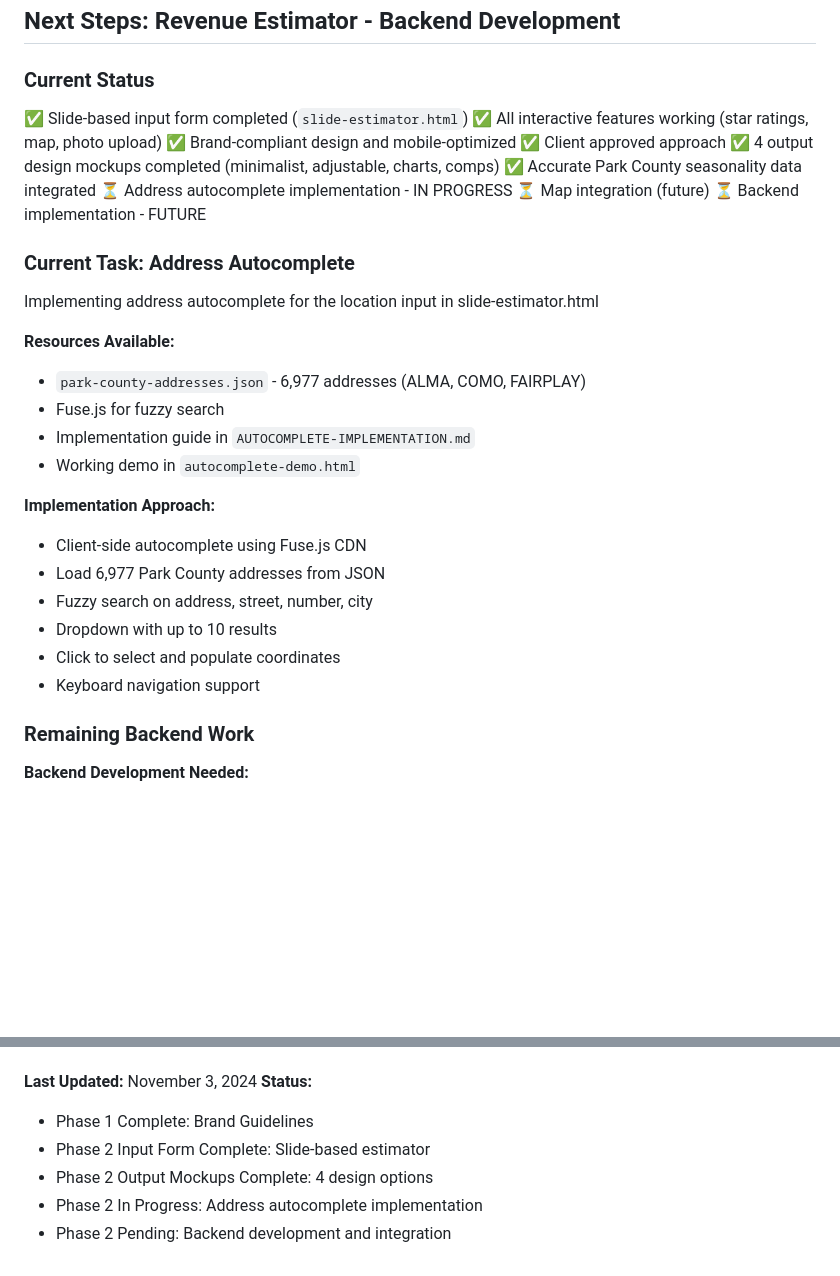
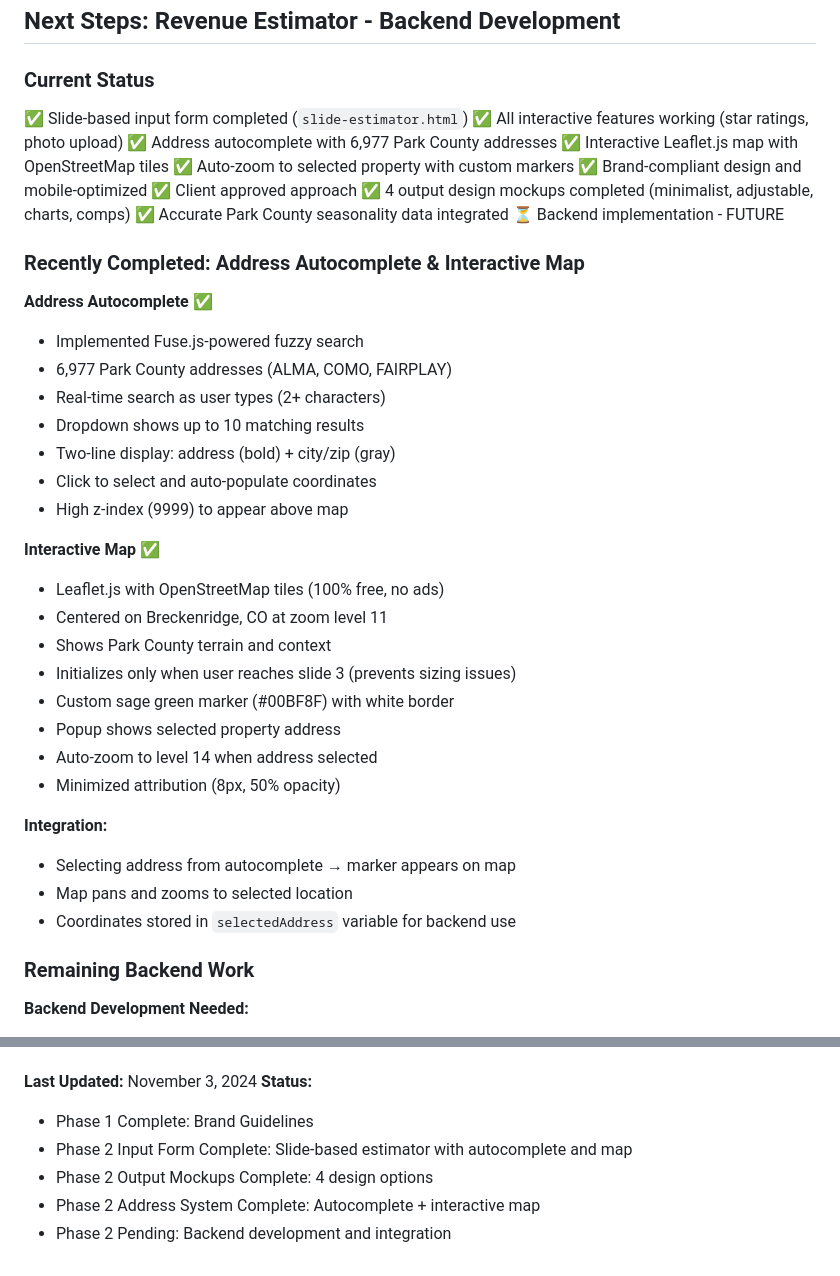
Before and after one commit to wamoyo/second-home-brand-guidelines, a Markdown page: CLAUDE.md, 2 parts joined by grey strips. GitHub-like rendering; blank space fills up the shorter version.

```diff
--- a/CLAUDE.md
+++ b/CLAUDE.md
@@ -743,31 +820,41 @@ brand-guidelines/
 
 ### Current Status
 ✅ Slide-based input form completed (`slide-estimator.html`)
-✅ All interactive features working (star ratings, map, photo upload)
+✅ All interactive features working (star ratings, photo upload)
+✅ Address autocomplete with 6,977 Park County addresses
+✅ Interactive Leaflet.js map with OpenStreetMap tiles
+✅ Auto-zoom to selected property with custom markers
 ✅ Brand-compliant design and mobile-optimized
 ✅ Client approved approach
 ✅ 4 output design mockups completed (minimalist, adjustable, charts, comps)
 ✅ Accurate Park County seasonality data integrated
-⏳ Address autocomplete implementation - IN PROGRESS
-⏳ Map integration (future)
 ⏳ Backend implementation - FUTURE
 
-### Current Task: Address Autocomplete
-Implementing address autocomplete for the location input in slide-estimator.html
+### Recently Completed: Address Autocomplete & Interactive Map
 
-**Resources Available:**
-- `park-county-addresses.json` - 6,977 addresses (ALMA, COMO, FAIRPLAY)
-- Fuse.js for fuzzy search
-- Implementation guide in `AUTOCOMPLETE-IMPLEMENTATION.md`
-- Working demo in `autocomplete-demo.html`
+**Address Autocomplete** ✅
+- Implemented Fuse.js-powered fuzzy search
+- 6,977 Park County addresses (ALMA, COMO, FAIRPLAY)
+- Real-time search as user types (2+ characters)
+- Dropdown shows up to 10 matching results
+- Two-line display: address (bold) + city/zip (gray)
+- Click to select and auto-populate coordinates
+- High z-index (9999) to appear above map
 
-**Implementation Approach:**
-- Client-side autocomplete using Fuse.js CDN
-- Load 6,977 Park County addresses from JSON
-- Fuzzy search on address, street, number, city
-- Dropdown with up to 10 results
-- Click to select and populate coordinates
-- Keyboard navigation support
+**Interactive Map** ✅
+- Leaflet.js with OpenStreetMap tiles (100% free, no ads)
+- Centered on Breckenridge, CO at zoom level 11
+- Shows Park County terrain and context
+- Initializes only when user reaches slide 3 (prevents sizing issues)
+- Custom sage green marker (#00BF8F) with white border
+- Popup shows selected property address
+- Auto-zoom to level 14 when address selected
+- Minimized attribution (8px, 50% opacity)
+
+**Integration:**
+- Selecting address from autocomplete → marker appears on map
+- Map pans and zooms to selected location
+- Coordinates stored in `selectedAddress` variable for backend use
 
 ### Remaining Backend Work
 
@@ -975,7 +1062,7 @@ git push -u origin main
 **Last Updated:** November 3, 2024
 **Status:**
 - Phase 1 Complete: Brand Guidelines
-- Phase 2 Input Form Complete: Slide-based estimator
+- Phase 2 Input Form Complete: Slide-based estimator with autocomplete and map
 - Phase 2 Output Mockups Complete: 4 design options
-- Phase 2 In Progress: Address autocomplete implementation
+- Phase 2 Address System Complete: Autocomplete + interactive map
 - Phase 2 Pending: Backend development and integration
```
Also changed, not shown: other parts of CLAUDE.md (+77 -0 lines).
